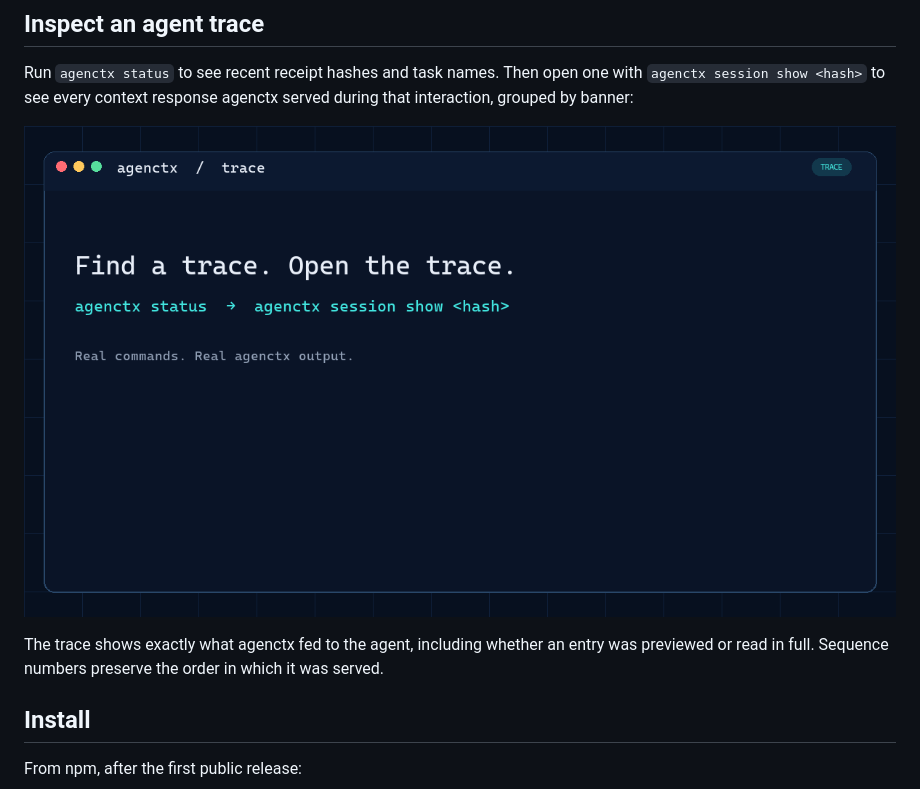
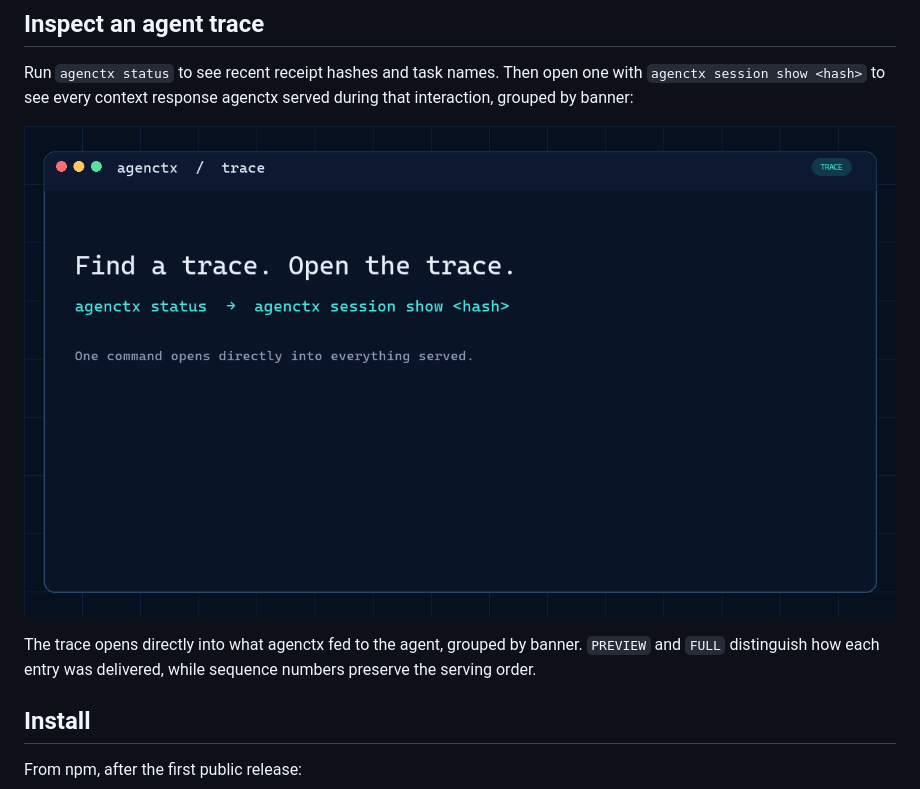
Before and after one commit to YMuskrat/agentctx, a Markdown page: README.md, the part around the change. Rendered like a GitHub page; pictures changed too: assets/agenctx-teaser.gif.

Commit message:
Open traces directly into served context

```diff
--- a/README.md
+++ b/README.md
@@ -16,7 +16,7 @@ Run `agenctx status` to see recent receipt hashes and task names. Then open one
 
 ![A short agenctx teaser showing how status finds an agent receipt and session show reveals its ordered traces](./assets/agenctx-teaser.gif)
 
-The trace shows exactly what agenctx fed to the agent, including whether an entry was previewed or read in full. Sequence numbers preserve the order in which it was served.
+The trace opens directly into what agenctx fed to the agent, grouped by banner. `PREVIEW` and `FULL` distinguish how each entry was delivered, while sequence numbers preserve the serving order.
 
 ## Install
 
```
Also changed, not shown: assets/agenctx-agent-demo.gif, 2 other files.
